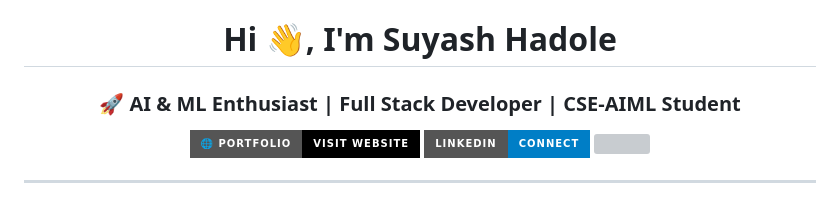
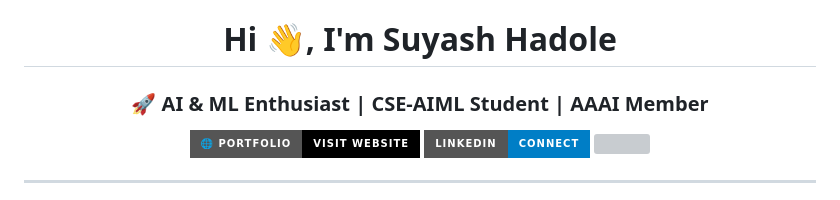
Before and after one commit to Suyash-portfolio/suyash-portfolio, a Markdown page: README.md, the part around the change. GitHub-like rendering; badges without logos; grey boxes are pictures that could not be loaded.

Commit message:
Update personal description in README.md

```diff
--- a/README.md
+++ b/README.md
@@ -1,7 +1,7 @@
 <h1 align="center">Hi 👋, I'm Suyash Hadole</h1>
 
 <h3 align="center">
-🚀 AI & ML Enthusiast | Full Stack Developer | CSE-AIML Student
+🚀 AI & ML Enthusiast | CSE-AIML Student | AAAI Member
 </h3>
 
 <p align="center">
```
